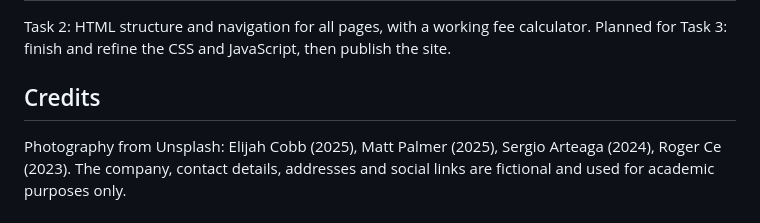
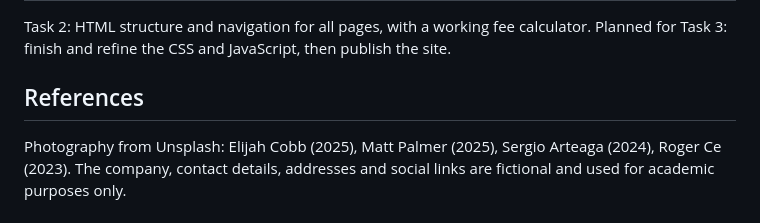
Before and after one commit to Itbillie-ann/The-Adventure-Escape-SA-Website, a Markdown page: README.md, the part around the change. Drawn GitHub-style.

Commit message:
Rename 'Credits' section to 'References'
Updated credits section to references in README.md.

```diff
--- a/README.md
+++ b/README.md
@@ -62,6 +62,6 @@ Each member commits their own work with a message describing the change. Pull be
 ## Status
 Task 2: HTML structure and navigation for all pages, with a working fee calculator. Planned for Task 3: finish and refine the CSS and JavaScript, then publish the site.
 
-## Credits
+## References
 Photography from Unsplash: Elijah Cobb (2025), Matt Palmer (2025), Sergio Arteaga (2024), Roger Ce (2023).
 The company, contact details, addresses and social links are fictional and used for academic purposes only.
```
